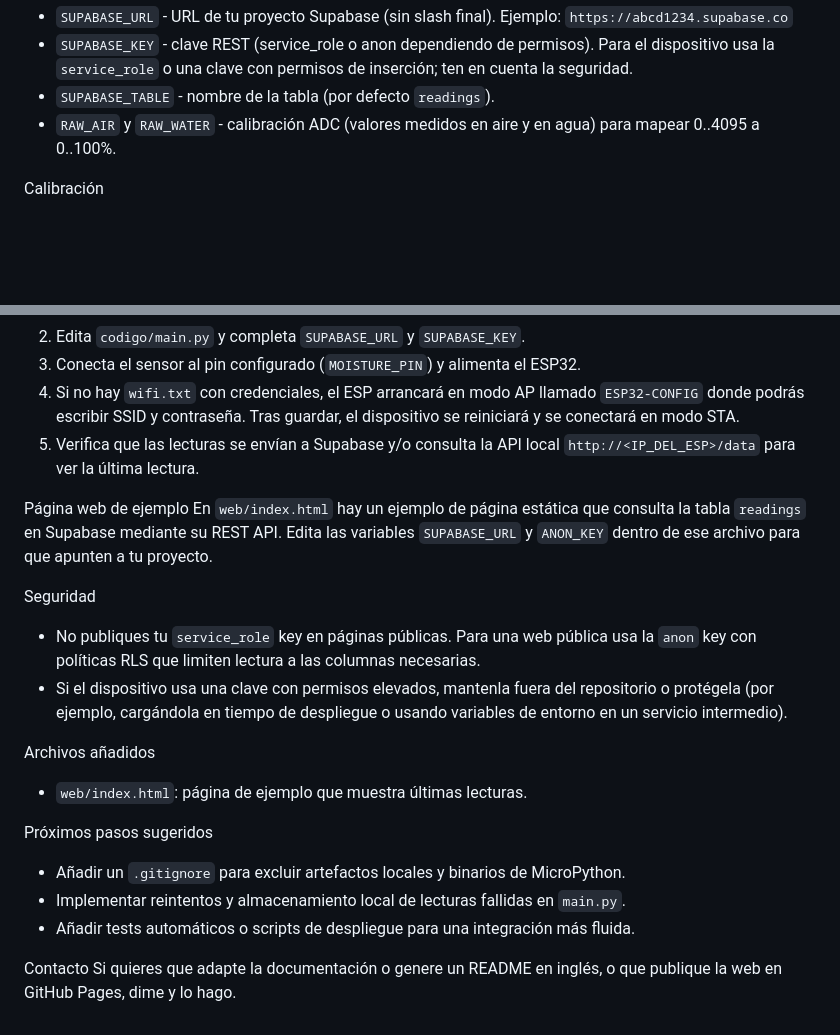
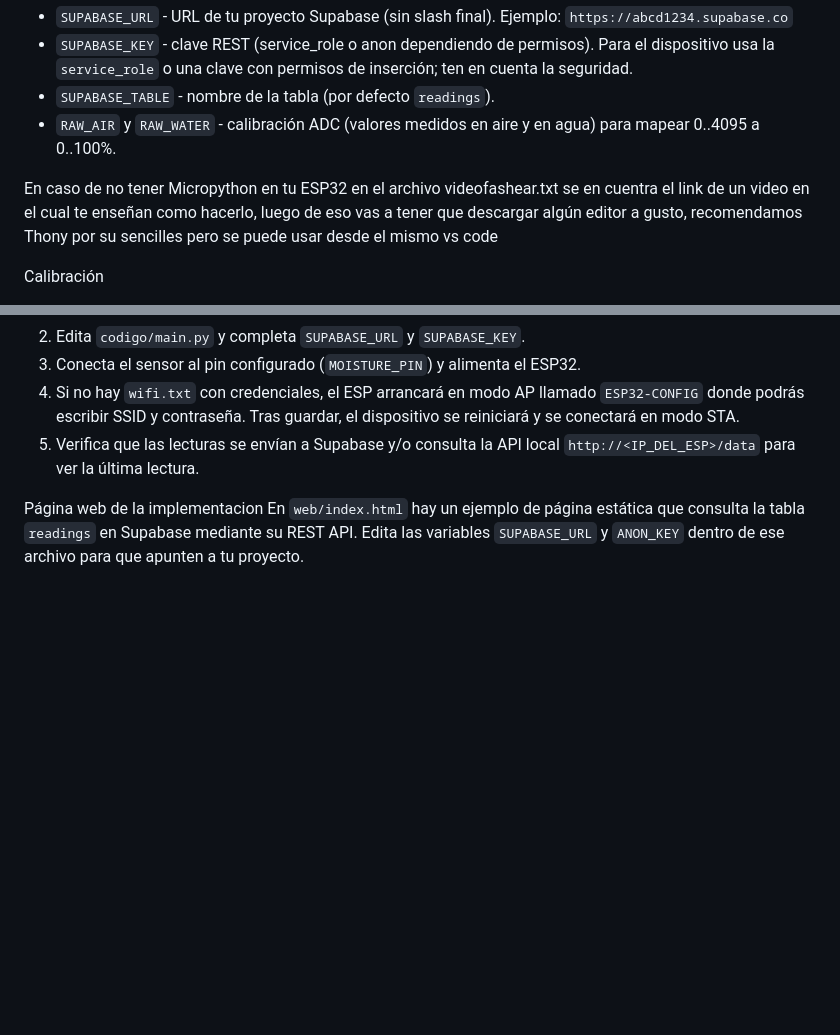
Before and after one commit to BrunoFCapri/ESP32Silos, a Markdown page: README.md, 2 parts joined by grey strips. Rendered like a GitHub page; blank space fills up the shorter version.

Commit message:
se subió mal

```diff
--- a/README.md
+++ b/README.md
@@ -42,6 +42,9 @@ Configuración de `main.py` (MicroPython)
 - `SUPABASE_TABLE` - nombre de la tabla (por defecto `readings`).
 - `RAW_AIR` y `RAW_WATER` - calibración ADC (valores medidos en aire y en agua) para mapear 0..4095 a 0..100%.
 
+En caso de no tener Micropython en tu ESP32
+en el archivo videofashear.txt se en cuentra el link de un video en el cual te enseñan como hacerlo, luego de eso vas a tener que descargar algún editor a gusto, recomendamos Thony por su sencilles pero se puede usar desde el mismo vs code
+
 Calibración
 1. Con el sensor en aire (seco) anota el valor ADC (ej. 4095) y ponlo en `RAW_AIR`.
 2. Con el sensor en agua (totalmente húmedo) anota el valor ADC (ej. 0) y ponlo en `RAW_WATER`.
@@ -54,20 +57,5 @@ Cómo usar
 4. Si no hay `wifi.txt` con credenciales, el ESP arrancará en modo AP llamado `ESP32-CONFIG` donde podrás escribir SSID y contraseña. Tras guardar, el dispositivo se reiniciará y se conectará en modo STA.
 5. Verifica que las lecturas se envían a Supabase y/o consulta la API local `http://<IP_DEL_ESP>/data` para ver la última lectura.
 
-Página web de ejemplo
+Página web de la implementacion
 En `web/index.html` hay un ejemplo de página estática que consulta la tabla `readings` en Supabase mediante su REST API. Edita las variables `SUPABASE_URL` y `ANON_KEY` dentro de ese archivo para que apunten a tu proyecto.
-
-Seguridad
-- No publiques tu `service_role` key en páginas públicas. Para una web pública usa la `anon` key con políticas RLS que limiten lectura a las columnas necesarias.
-- Si el dispositivo usa una clave con permisos elevados, mantenla fuera del repositorio o protégela (por ejemplo, cargándola en tiempo de despliegue o usando variables de entorno en un servicio intermedio).
-
-Archivos añadidos
-- `web/index.html`: página de ejemplo que muestra últimas lecturas.
-
-Próximos pasos sugeridos
-- Añadir un `.gitignore` para excluir artefactos locales y binarios de MicroPython.
-- Implementar reintentos y almacenamiento local de lecturas fallidas en `main.py`.
-- Añadir tests automáticos o scripts de despliegue para una integración más fluida.
-
-Contacto
-Si quieres que adapte la documentación o genere un README en inglés, o que publique la web en GitHub Pages, dime y lo hago.
```
